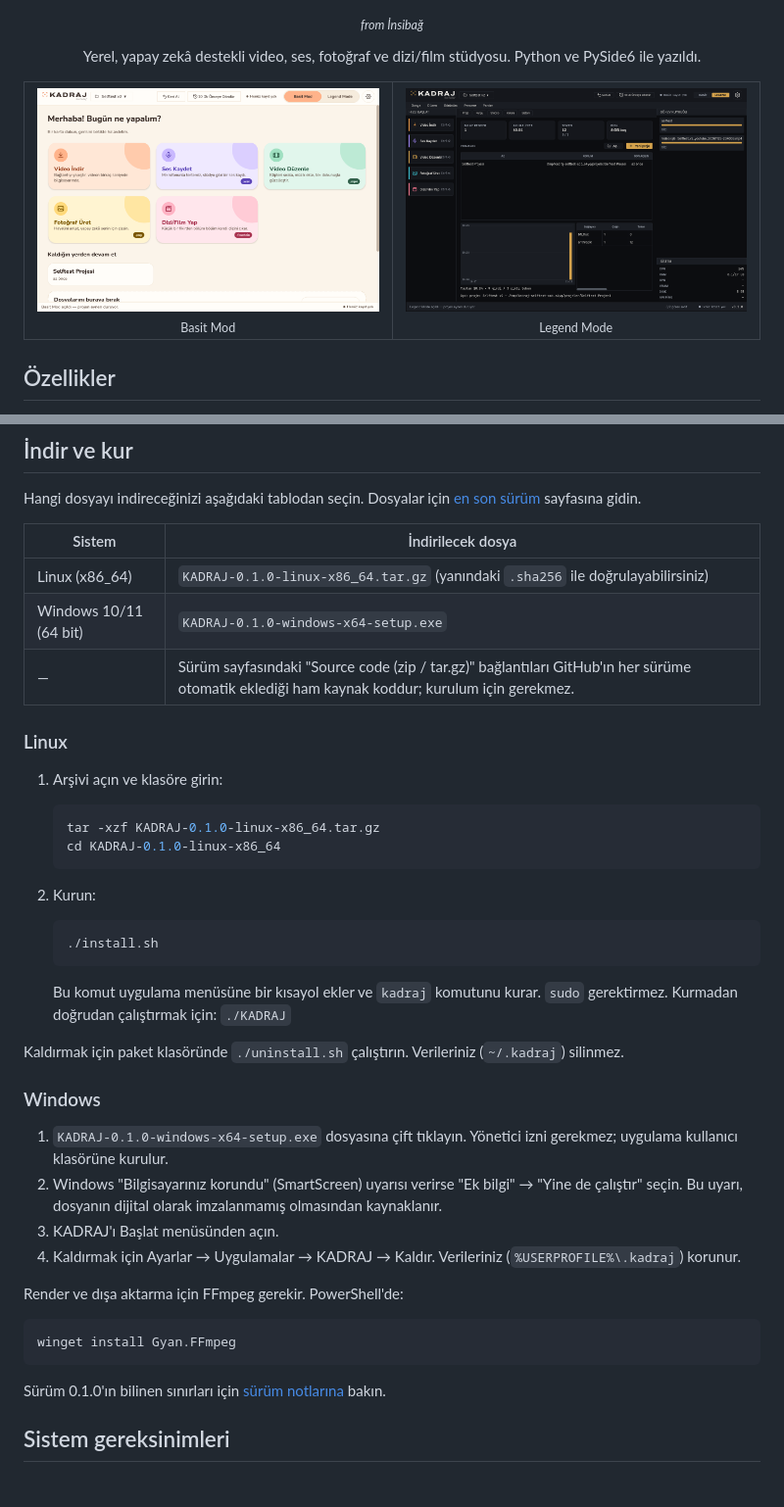
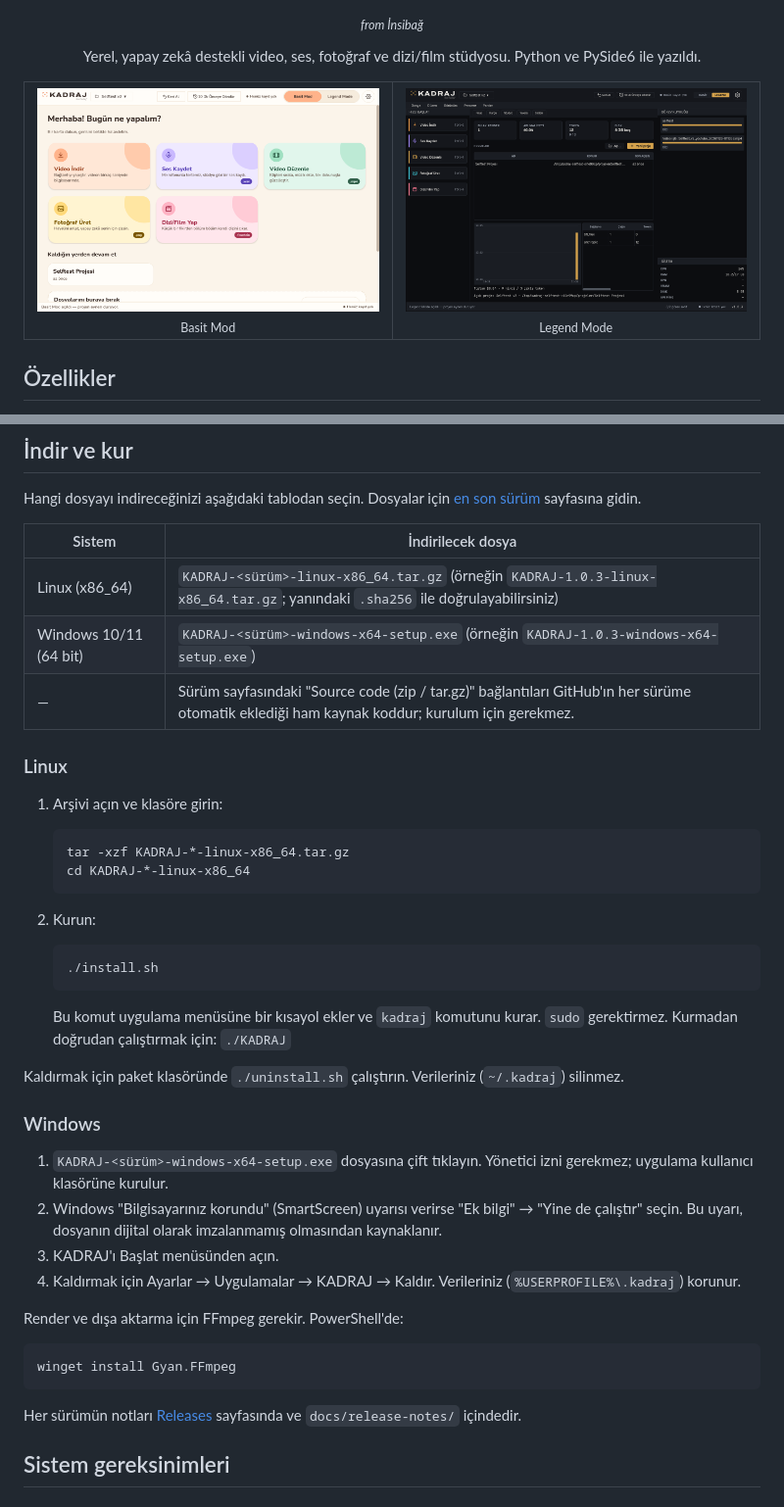
Before and after one commit to UnrealWarlord/kadraj, a Markdown page: README.md, 2 parts joined by grey strips. Shown at 98% size. Drawn GitHub-style; pictures changed too: docs/screenshots/legend.png.

````diff
--- a/README.md
+++ b/README.md
@@ -29,8 +29,8 @@ Hangi dosyayı indireceğinizi aşağıdaki tablodan seçin. Dosyalar için [en
 
 | Sistem | İndirilecek dosya |
 |---|---|
-| Linux (x86_64) | `KADRAJ-0.1.0-linux-x86_64.tar.gz` (yanındaki `.sha256` ile doğrulayabilirsiniz) |
-| Windows 10/11 (64 bit) | `KADRAJ-0.1.0-windows-x64-setup.exe` |
+| Linux (x86_64) | `KADRAJ-<sürüm>-linux-x86_64.tar.gz` (örneğin `KADRAJ-1.0.3-linux-x86_64.tar.gz`; yanındaki `.sha256` ile doğrulayabilirsiniz) |
+| Windows 10/11 (64 bit) | `KADRAJ-<sürüm>-windows-x64-setup.exe` (örneğin `KADRAJ-1.0.3-windows-x64-setup.exe`) |
 | — | Sürüm sayfasındaki "Source code (zip / tar.gz)" bağlantıları GitHub'ın her sürüme otomatik eklediği ham kaynak koddur; kurulum için gerekmez. |
 
 ### Linux
@@ -38,8 +38,8 @@ Hangi dosyayı indireceğinizi aşağıdaki tablodan seçin. Dosyalar için [en
 1. Arşivi açın ve klasöre girin:
 
    ```bash
-   tar -xzf KADRAJ-0.1.0-linux-x86_64.tar.gz
-   cd KADRAJ-0.1.0-linux-x86_64
+   tar -xzf KADRAJ-*-linux-x86_64.tar.gz
+   cd KADRAJ-*-linux-x86_64
    ```
 
 2. Kurun:
@@ -54,7 +54,7 @@ Kaldırmak için paket klasöründe `./uninstall.sh` çalıştırın. Verilerini
 
 ### Windows
 
-1. `KADRAJ-0.1.0-windows-x64-setup.exe` dosyasına çift tıklayın. Yönetici izni gerekmez; uygulama kullanıcı klasörüne kurulur.
+1. `KADRAJ-<sürüm>-windows-x64-setup.exe` dosyasına çift tıklayın. Yönetici izni gerekmez; uygulama kullanıcı klasörüne kurulur.
 2. Windows "Bilgisayarınız korundu" (SmartScreen) uyarısı verirse "Ek bilgi" → "Yine de çalıştır" seçin. Bu uyarı, dosyanın dijital olarak imzalanmamış olmasından kaynaklanır.
 3. KADRAJ'ı Başlat menüsünden açın.
 4. Kaldırmak için Ayarlar → Uygulamalar → KADRAJ → Kaldır. Verileriniz (`%USERPROFILE%\.kadraj`) korunur.
@@ -65,7 +65,7 @@ Render ve dışa aktarma için FFmpeg gerekir. PowerShell'de:
 winget install Gyan.FFmpeg
 ```
 
-Sürüm 0.1.0'ın bilinen sınırları için [sürüm notlarına](docs/release-notes/v0.1.0.md) bakın.
+Her sürümün notları [Releases](https://github.com/UnrealWarlord/kadraj/releases) sayfasında ve `docs/release-notes/` içindedir.
 
 ## Sistem gereksinimleri
 
````
Also changed, not shown: docs/release-notes/v1.0.3.md (added, +48 -0 lines), 7 other files.
